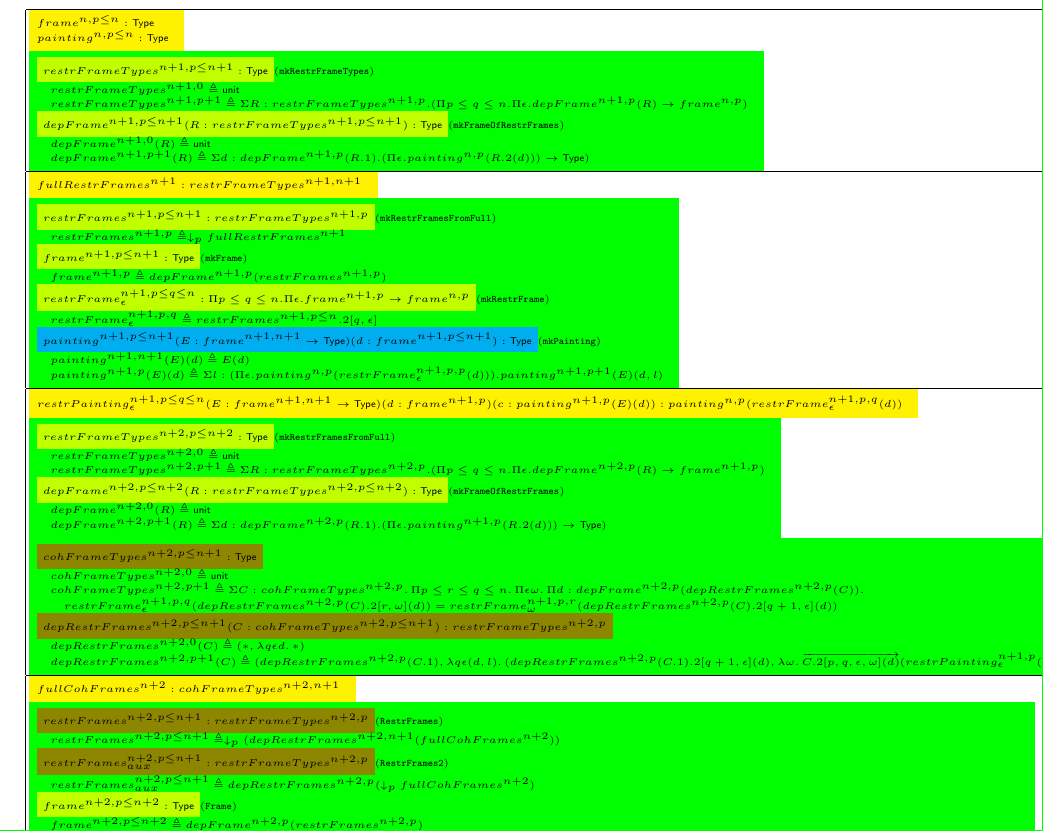
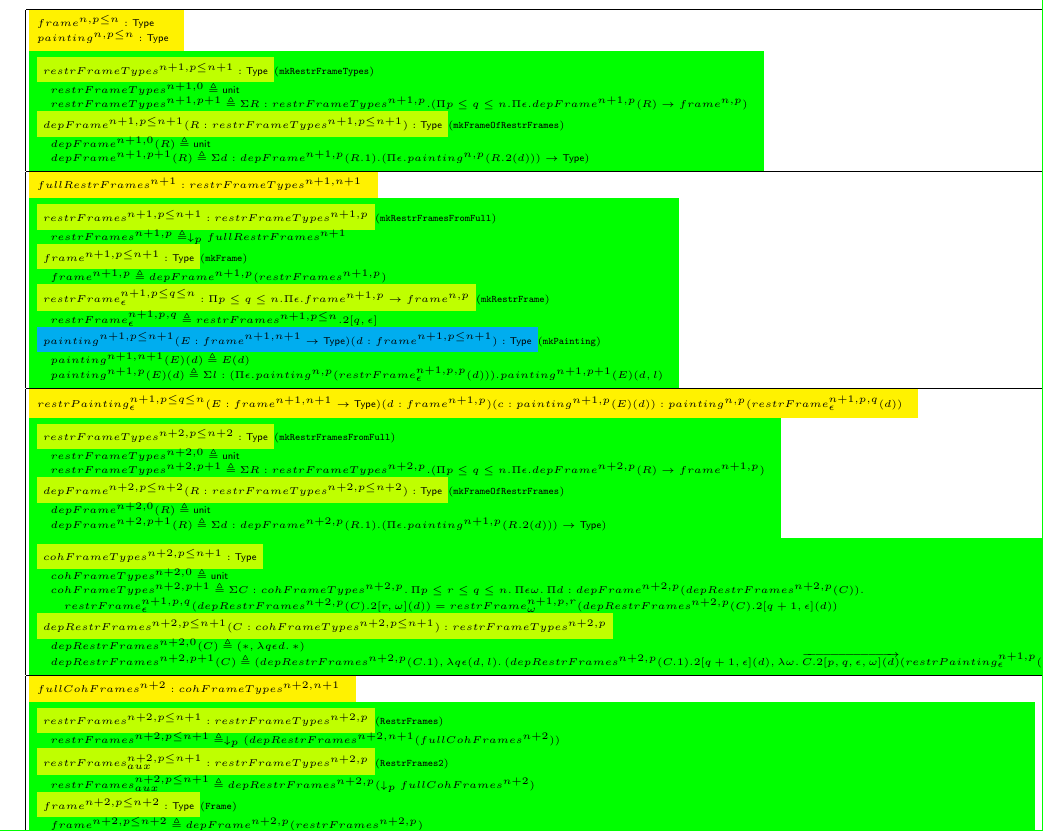
Before and after one commit to artagnon/bonak, a LaTeX document (paper/restruct.tex): part of page 1 of 2, cut so that both start at the same text. Compiled offline with pdfLaTeX.

Commit message:
No need for olive color

```diff
--- a/paper/restruct.tex
+++ b/paper/restruct.tex
@@ -108,14 +108,14 @@
     \!\!\!\colorbox{green}{$
       \!\!\!
       \begin{array}{l}
-        \colorbox{olive}{$cohFrameTypes^{n+2,p\leq n+1}:\Type$}\\
+        \colorbox{lime}{$cohFrameTypes^{n+2,p\leq n+1}:\Type$}\\
         \quad cohFrameTypes^{n+2,0}\defeq \unittype\\
         \quad cohFrameTypes^{n+2,p+1}\defeq
         \Sigma C:cohFrameTypes^{n+2,p}.\,
         \Pi p \leq r \leq q \leq n.\, \Pi \epsilon \omega.\, \Pi d:depFrame^{n+2,p}(depRestrFrames^{n+2,p}(C)).\,\\
 \qquad  restrFrame^{n+1,p,q}_{\epsilon} (depRestrFrames^{n+2,p}(C).2[r,\omega](d)) =
         restrFrame^{n+1,p,r}_{\omega} (depRestrFrames^{n+2,p}(C).2[q+1,\epsilon](d))\\
-        \colorbox{olive}{$depRestrFrames^{n+2,p\leq n+1}(C:cohFrameTypes^{n+2,p\leq n+1}):restrFrameTypes^{n+2,p}$}\\
+        \colorbox{lime}{$depRestrFrames^{n+2,p\leq n+1}(C:cohFrameTypes^{n+2,p\leq n+1}):restrFrameTypes^{n+2,p}$}\\
         \quad depRestrFrames^{n+2,0}(C)\defeq (\unitpoint,\lambda q\epsilon d.\,\unitpoint)\\
         \quad depRestrFrames^{n+2,p+1}(C)\defeq (depRestrFrames^{n+2,p}(C.1),
           \lambda q\epsilon (d,l).\,(depRestrFrames^{n+2,p}(C.1).2[q+1,\epsilon](d),\lambda \omega.\,\overrightarrow{C.2[p,q,\epsilon,\omega](d)}(restrPainting^{n+1,p}_{\epsilon}(l)))\\
```
Also changed, not shown: paper/restruct.tex (4 more changed lines).
